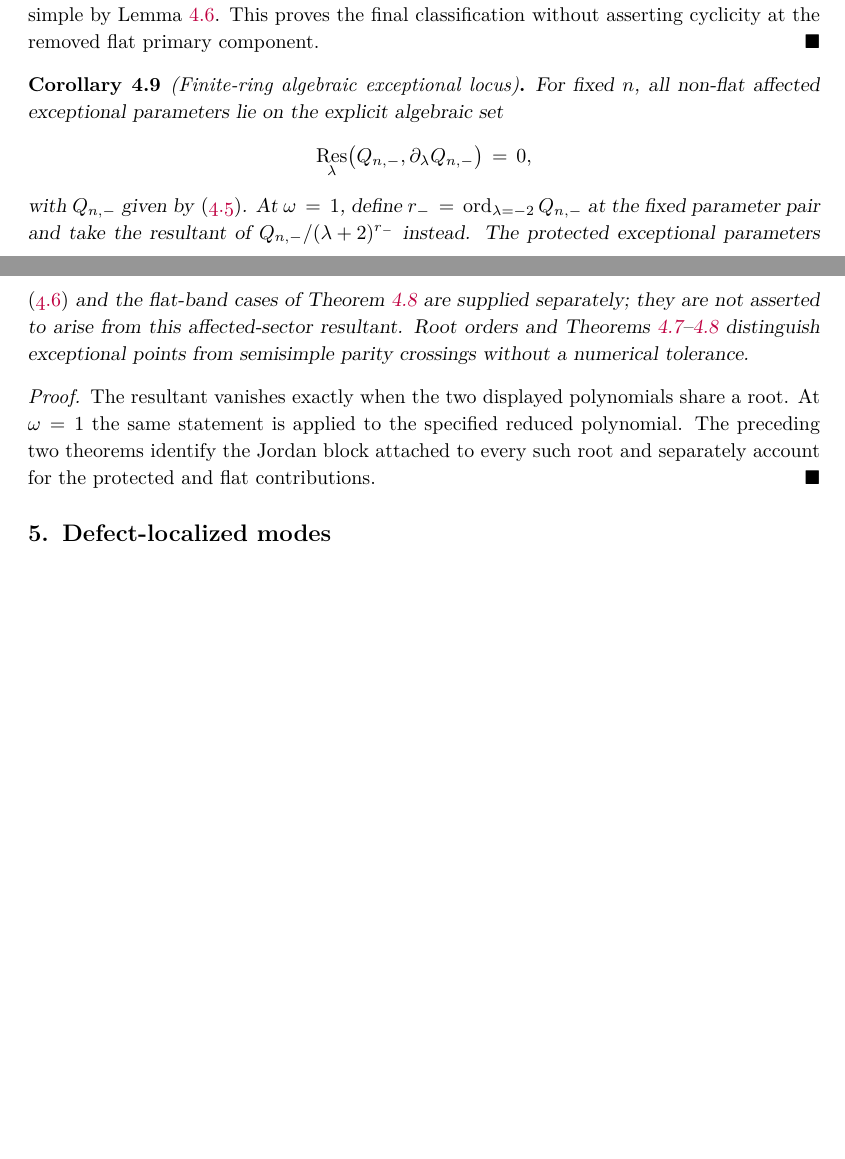
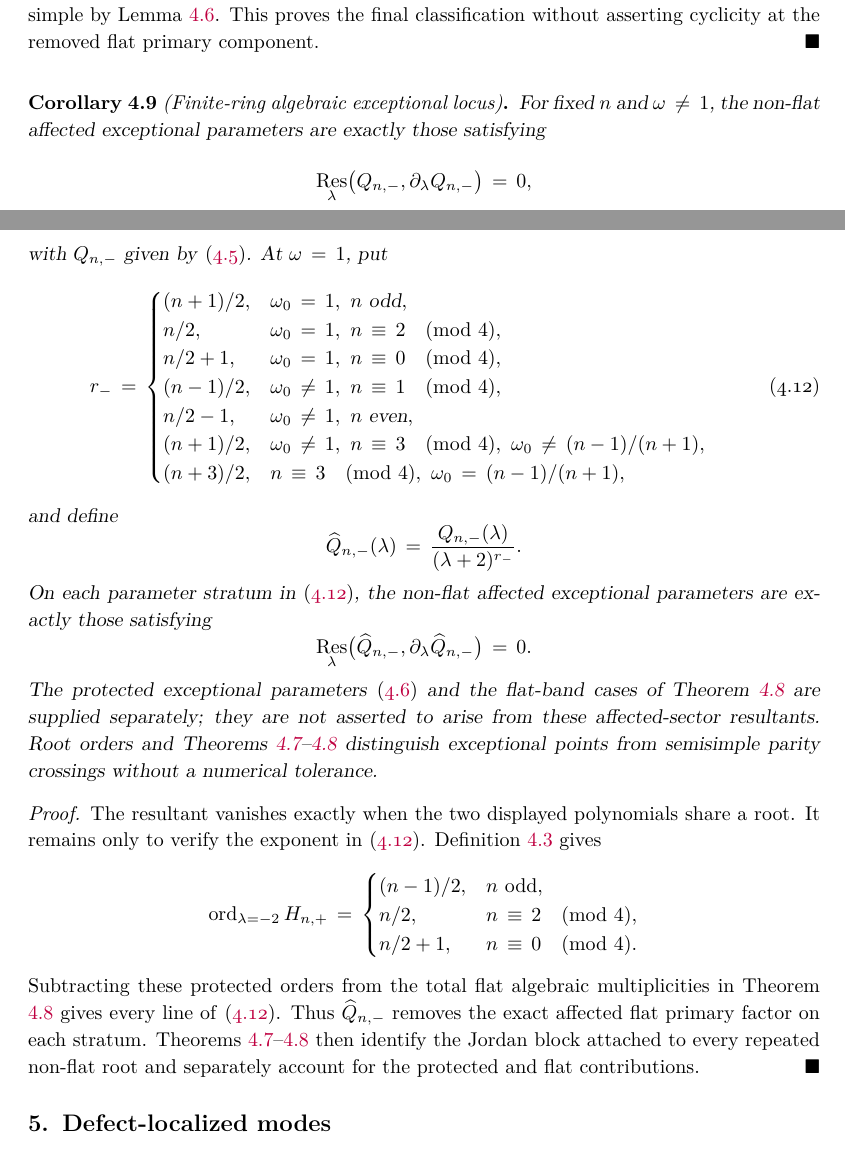
Before and after one commit to skypher/kinetic-defect-ring, a LaTeX paper (paper/main.tex): two parts of pages 9 and 10 of 32, joined at a grey line, cut so that both start at the same text, the shorter picture padded with empty space. Compiled offline with pdfLaTeX.

Commit message:
Fix referee-identified theorem and citation gaps

```diff
--- a/paper/main.tex
+++ b/paper/main.tex
@@ -735,28 +735,62 @@ without asserting cyclicity at the removed flat primary component.
 \end{proof}
 
 \begin{corollary}[Finite-ring algebraic exceptional locus]\label{cor:resultant}
-For fixed $n$, all non-flat affected exceptional parameters lie on the
-explicit algebraic set
+For fixed $n$ and $\omega\ne1$, the non-flat affected exceptional
+parameters are exactly those satisfying
 \[
  \Res_\lambda\bigl(Q_{n,-},\partial_\lambda Q_{n,-}\bigr)=0,
 \]
-with $Q_{n,-}$ given by \eqref{eq:Qminus-poly}.  At $\omega=1$, define
-$r_-=\operatorname{ord}_{\lambda=-2}Q_{n,-}$ at the fixed parameter pair and take
-the resultant of $Q_{n,-}/(\lambda+2)^{r_-}$ instead.  The protected
-exceptional parameters \eqref{eq:protected-ep} and the flat-band cases
-of Theorem \ref{thm:flat-band} are supplied separately; they are not
-asserted to arise from this affected-sector resultant.  Root orders and
-Theorems \ref{thm:jordan-regular}--\ref{thm:flat-band} distinguish
-exceptional points from semisimple parity crossings without a numerical
-tolerance.
+with $Q_{n,-}$ given by \eqref{eq:Qminus-poly}.  At $\omega=1$, put
+\begin{equation}\label{eq:flat-affected-order}
+r_-=\begin{cases}
+ (n+1)/2,&\omega_0=1,\ n\text{ odd},\\
+ n/2,&\omega_0=1,\ n\equiv2\pmod4,\\
+ n/2+1,&\omega_0=1,\ n\equiv0\pmod4,\\
+ (n-1)/2,&\omega_0\ne1,\ n\equiv1\pmod4,\\
+ n/2-1,&\omega_0\ne1,\ n\text{ even},\\
+ (n+1)/2,&\omega_0\ne1,\ n\equiv3\pmod4,
+       \ \omega_0\ne(n-1)/(n+1),\\
+ (n+3)/2,&n\equiv3\pmod4,\ \omega_0=(n-1)/(n+1),
+\end{cases}
+\end{equation}
+and define
+\[
+ \widehat Q_{n,-}(\lambda)
+   =\frac{Q_{n,-}(\lambda)}{(\lambda+2)^{r_-}}.
+\]
+On each parameter stratum in \eqref{eq:flat-affected-order}, the
+non-flat affected exceptional parameters are exactly those satisfying
+\[
+ \Res_\lambda\bigl(\widehat Q_{n,-},
+                  \partial_\lambda\widehat Q_{n,-}\bigr)=0.
+\]
+The protected exceptional parameters \eqref{eq:protected-ep} and the
+flat-band cases of Theorem \ref{thm:flat-band} are supplied separately;
+they are not asserted to arise from these affected-sector resultants.
+Root orders and Theorems
+\ref{thm:jordan-regular}--\ref{thm:flat-band} distinguish exceptional
+points from semisimple parity crossings without a numerical tolerance.
 \end{corollary}
 
 \begin{proof}
 The resultant vanishes exactly when the two displayed polynomials share
-a root.  At $\omega=1$ the same statement is applied to the specified
-reduced polynomial.  The preceding two theorems identify the Jordan
-block attached to every such root and separately account for the
-protected and flat contributions.
+a root.  It remains only to verify the exponent in
+\eqref{eq:flat-affected-order}.  Definition \ref{def:parity-polynomials}
+gives
+\[
+ \operatorname{ord}_{\lambda=-2}H_{n,+}=\begin{cases}
+  (n-1)/2,&n\text{ odd},\\
+  n/2,&n\equiv2\pmod4,\\
+  n/2+1,&n\equiv0\pmod4.
+ \end{cases}
+\]
+Subtracting these protected orders from the total flat algebraic
+multiplicities in Theorem \ref{thm:flat-band} gives every line of
+\eqref{eq:flat-affected-order}.  Thus $\widehat Q_{n,-}$ removes the
+exact affected flat primary factor on each stratum.  Theorems
+\ref{thm:jordan-regular}--\ref{thm:flat-band} then identify the Jordan
+block attached to every repeated non-flat root and separately account
+for the protected and flat contributions.
 \end{proof}
 
 \section{Defect-localized modes}
```
Also changed, not shown: paper/main.pdf, paper/main.tex (27 more changed lines), 1 other file.
